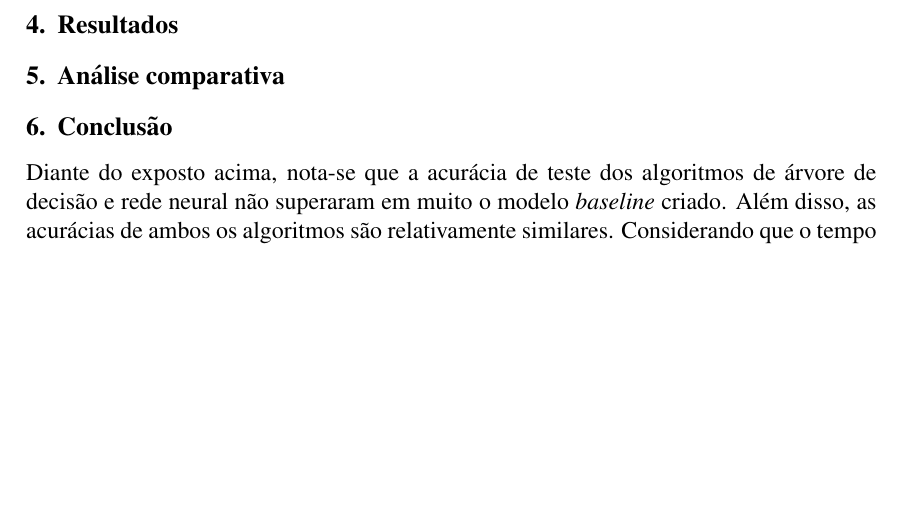
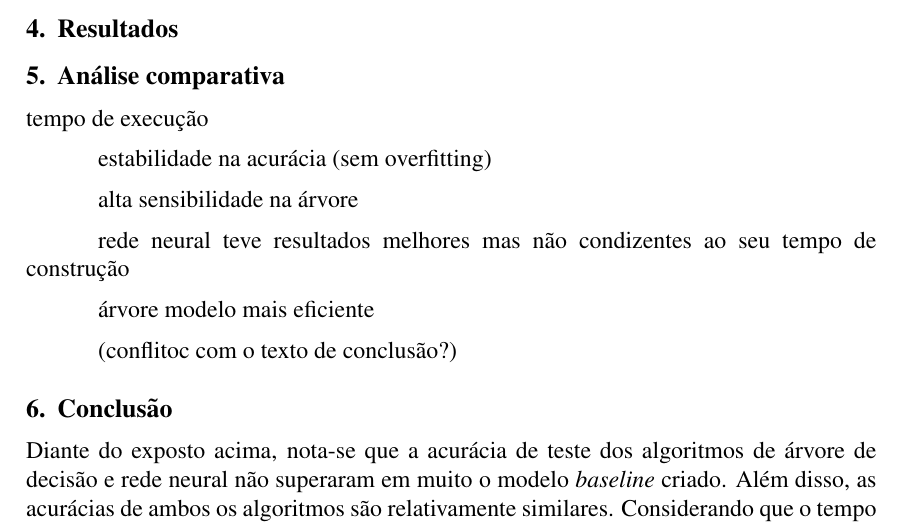
Before and after one commit to ygarasab/data-classification, a LaTeX paper (tex/sbc-template.tex): part of page 3 of 4, cut so that both start at the same text, the shorter picture padded with empty space. Compiled offline with pdfLaTeX.

Commit message:
estrtutura base da análise
é necessário texto de exposição de resultados para "enganchar' propriamente

```diff
--- a/tex/sbc-template.tex
+++ b/tex/sbc-template.tex
@@ -70,6 +70,18 @@ Com os aspectos importantes dos modelos a serem construídos definidos, passou-s
 
 \section{Análise comparativa}\label{sec:analise}
 
+tempo de execução
+
+estabilidade na acurácia (sem overfitting)
+
+alta sensibilidade na árvore
+
+rede neural teve resultados melhores mas não condizentes ao seu tempo de construção
+
+árvore modelo mais eficiente
+
+(conflitoc com o texto de conclusão?)
+
 \section{Conclusão}\label{sec:conclusao}
 Diante do exposto acima, nota-se que a acurácia de teste dos algoritmos de árvore de decisão e rede neural não superaram em muito o modelo \textit{baseline} criado. Além disso, as acurácias de ambos os algoritmos são relativamente similares.  Considerando que o tempo de treinamento da rede neural é consideravelmente maior do que o da árvore de decisão, tem-se que o melhor algoritmo em geral para lidar com o conjunto de dados selecionado é a árvore de decisão.
 
```
